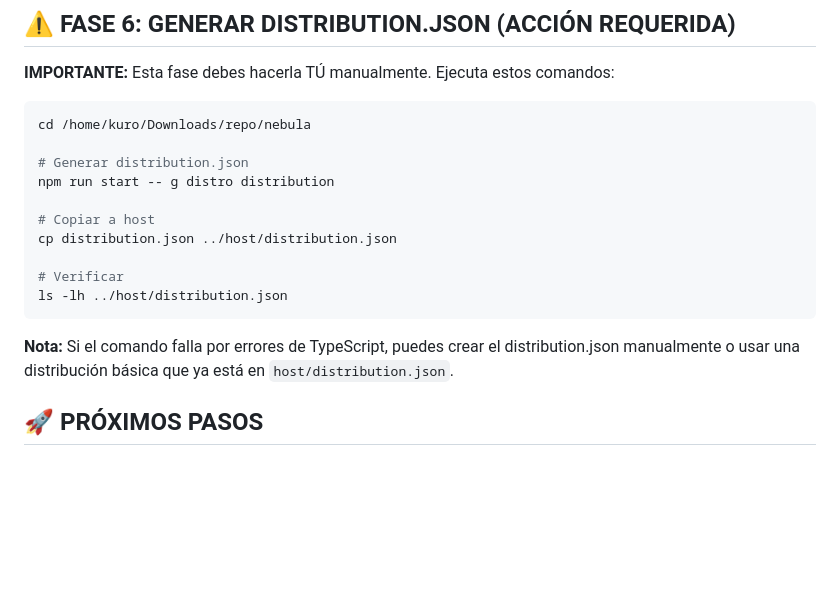
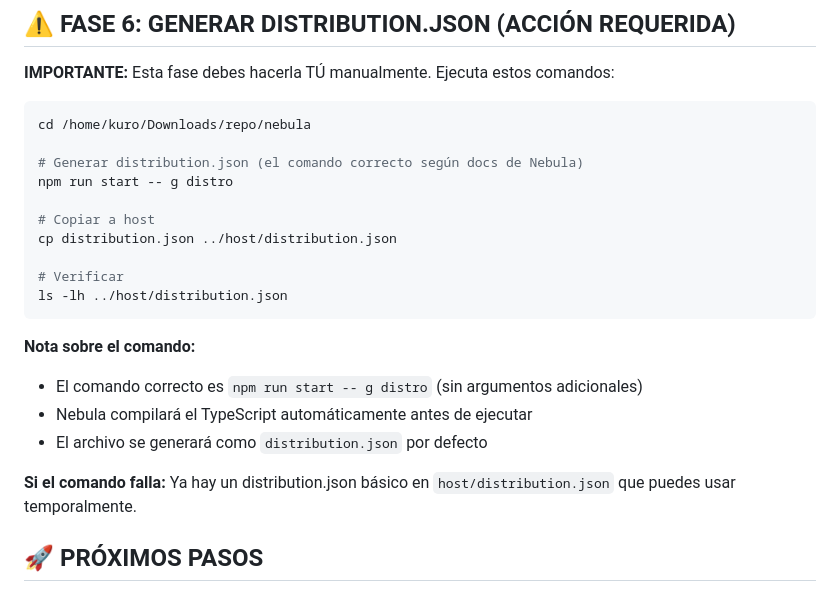
Before and after one commit to kiroku67/launcher-template, a Markdown page: INSTRUCTIONS.md, the part around the change. GitHub-like rendering; blank space fills up the shorter version.

Commit message:
📝 Fix: Corrected Nebula generate distro command
Changed from 'g distro distribution' to 'g distro' according to Nebula docs.
The command automatically uses 'distribution' as default name.

````diff
--- a/INSTRUCTIONS.md
+++ b/INSTRUCTIONS.md
@@ -21,8 +21,8 @@ El template del launcher ha sido creado exitosamente en `/home/kuro/Downloads/re
 ```bash
 cd /home/kuro/Downloads/repo/nebula
 
-# Generar distribution.json
-npm run start -- g distro distribution
+# Generar distribution.json (el comando correcto según docs de Nebula)
+npm run start -- g distro
 
 # Copiar a host
 cp distribution.json ../host/distribution.json
@@ -31,7 +31,12 @@ cp distribution.json ../host/distribution.json
 ls -lh ../host/distribution.json
 ```
 
-**Nota:** Si el comando falla por errores de TypeScript, puedes crear el distribution.json manualmente o usar una distribución básica que ya está en `host/distribution.json`.
+**Nota sobre el comando:**
+- El comando correcto es `npm run start -- g distro` (sin argumentos adicionales)
+- Nebula compilará el TypeScript automáticamente antes de ejecutar
+- El archivo se generará como `distribution.json` por defecto
+
+**Si el comando falla:** Ya hay un distribution.json básico en `host/distribution.json` que puedes usar temporalmente.
 
 ## 🚀 PRÓXIMOS PASOS
 
````
